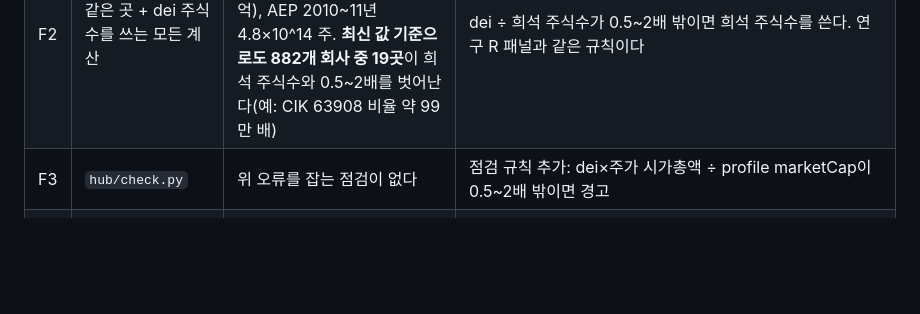
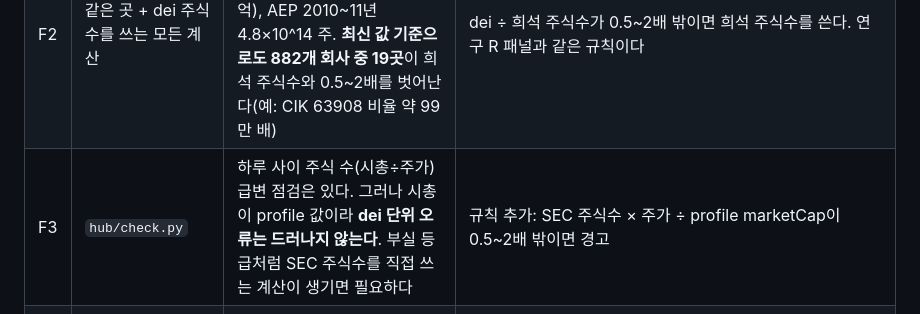
Before and after one commit to flytothejy/market-data, a Markdown page: research/HANDOFF_tickermap.md, the part around the change. GitHub-like rendering; blank space fills up the shorter version.

Commit message:
전달서 F3: 기존 주식 수 급변 점검 반영해 문구 수정
Co-Authored-By: Claude Opus 5.5 <noreply@anthropic.com>
Claude-Session: https://claude.ai/code/session_012jGe49UJxvaEEvVwkRYs8L

```diff
--- a/research/HANDOFF_tickermap.md
+++ b/research/HANDOFF_tickermap.md
@@ -148,7 +148,7 @@
 |---|---|---|---|
 | F1 | `hub/build.py` 잔액 `shares`(약 271행) → 대체 시가총액(1048행) | 주식 종류가 여럿인 회사(GOOGL 등)는 dei 주식수가 companyfacts에 **아예 없다**(종류별 값은 차원 붙은 값이라 API에서 빠진다). 그래서 profile marketCap이 비면 시가총액을 못 만든다. 지금은 profile 결측이 4종목뿐이라 영향은 작다 | 대체 경로에 희석 가중평균 주식수(`WeightedAverageNumberOfDilutedSharesOutstanding`, 최근 분기)를 2순위로 둔다 |
 | F2 | 같은 곳 + dei 주식수를 쓰는 모든 계산 | dei 주식수 **단위 오류**가 있다. R2 facts에서 확인: QCOM 2011년 1.67조 주(실제 약 16억), AEP 2010~11년 4.8×10^14 주. **최신 값 기준으로도 882개 회사 중 19곳**이 희석 주식수와 0.5~2배를 벗어난다(예: CIK 63908 비율 약 99만 배) | dei ÷ 희석 주식수가 0.5~2배 밖이면 희석 주식수를 쓴다. 연구 R 패널과 같은 규칙이다 |
-| F3 | `hub/check.py` | 위 오류를 잡는 점검이 없다 | 점검 규칙 추가: dei×주가 시가총액 ÷ profile marketCap이 0.5~2배 밖이면 경고 |
+| F3 | `hub/check.py` | 하루 사이 주식 수(시총÷주가) 급변 점검은 있다. 그러나 시총이 profile 값이라 **dei 단위 오류는 드러나지 않는다**. 부실 등급처럼 SEC 주식수를 직접 쓰는 계산이 생기면 필요하다 | 규칙 추가: SEC 주식수 × 주가 ÷ profile marketCap이 0.5~2배 밖이면 경고 |
 | F4 | 과거 시점 시가총액·주가 수준을 쓰는 모든 곳(앞으로 만들 것 포함) | `close`는 **분할 반영 가격**이다. 과거 시가총액 = close × 그때 주식수로 계산하면 나중에 분할한 회사(NVDA·NFLX 등)가 크게 틀린다 | 과거 실제 주가 = close × (그날 이후 분할 비율의 곱). actions의 split으로 복원한다. 연구의 `RawUnadj`와 같다 |
 | F5 | 역DCF 예시(`reports/1-5…` §5) | 예시 표는 분할 오류 수정 **전** 값이다. NVDA '발행주식수 누락'은 연구 쪽 주식수 처리 탓이었을 수 있다(사이트 쪽에선 희석 주식수로 보완 가능). 화면 문장 초안의 "(2011–2025 검증)"은 '검증 표시 안 함' 원칙과 어긋난다 | F1·F2·F4 수정 뒤 다시 계산한다. 문구에서 '검증'을 지운다 |
 
```
